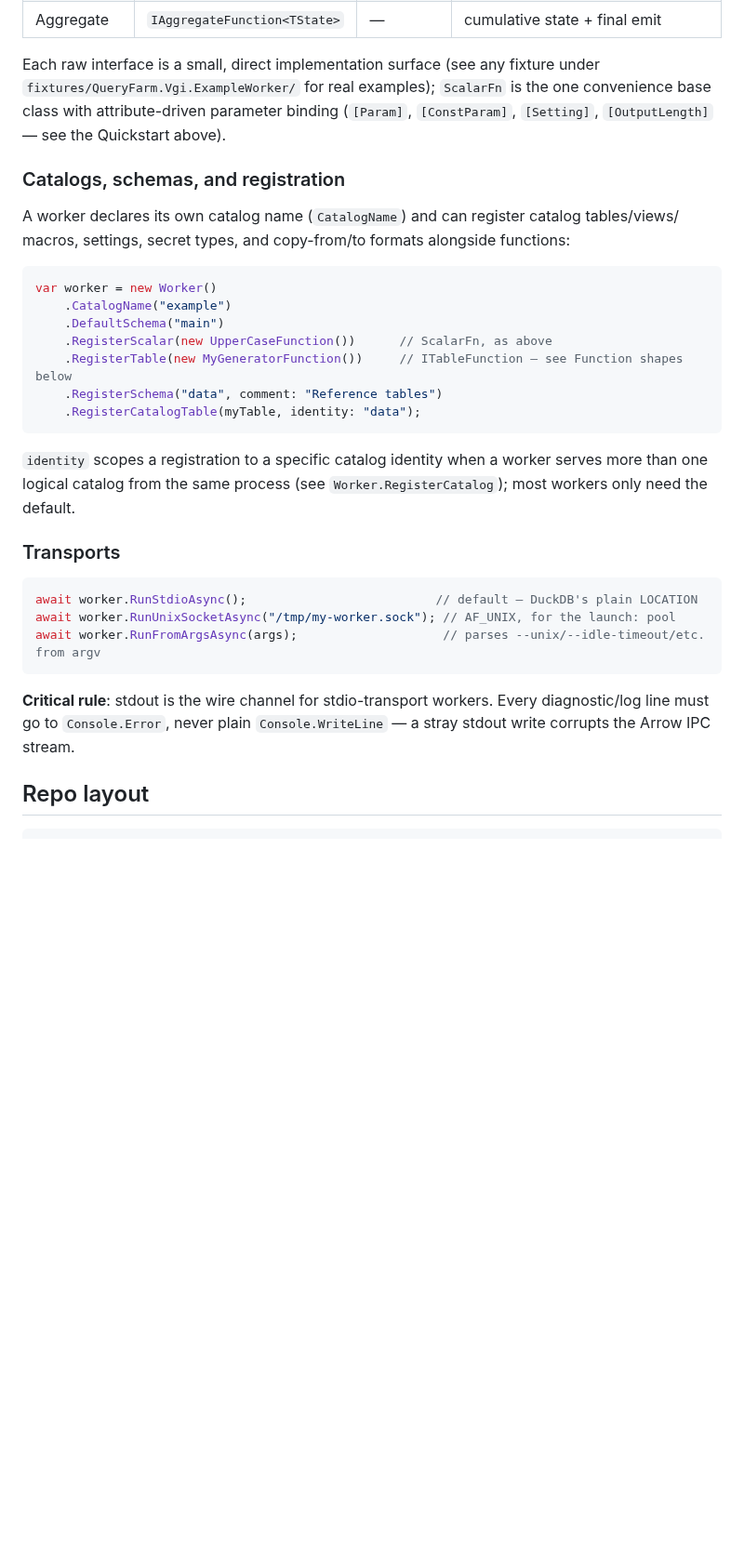
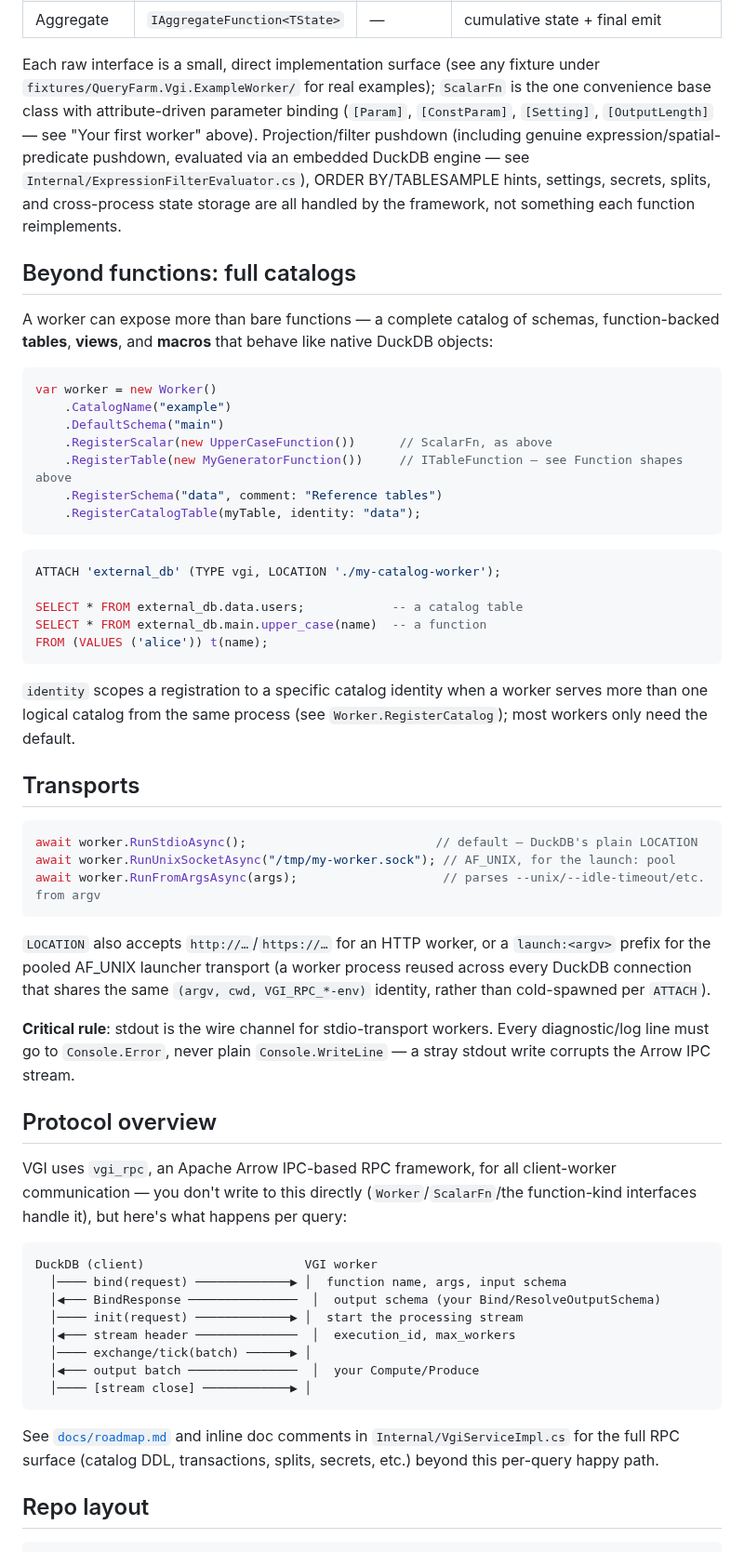
Before and after one commit to Query-farm/vgi-csharp, a Markdown page: README.md, the part around one of its changes. Shown at 93% size. Rendered like a GitHub page; blank space fills up the shorter version.

````diff
--- a/README.md
+++ b/README.md
@@ -92,28 +126,40 @@ shares the same `(argv, cwd, VGI_RPC_*-env)` identity, rather than cold-spawned
 Each raw interface is a small, direct implementation surface (see any fixture under
 `fixtures/QueryFarm.Vgi.ExampleWorker/` for real examples); `ScalarFn` is the one convenience base
 class with attribute-driven parameter binding (`[Param]`, `[ConstParam]`, `[Setting]`,
-`[OutputLength]` — see the Quickstart above).
+`[OutputLength]` — see "Your first worker" above). Projection/filter pushdown (including genuine
+expression/spatial-predicate pushdown, evaluated via an embedded DuckDB engine — see
+`Internal/ExpressionFilterEvaluator.cs`), ORDER BY/TABLESAMPLE hints, settings, secrets, splits, and
+cross-process state storage are all handled by the framework, not something each function
+reimplements.
 
-### Catalogs, schemas, and registration
+## Beyond functions: full catalogs
 
-A worker declares its own catalog name (`CatalogName`) and can register catalog tables/views/
-macros, settings, secret types, and copy-from/to formats alongside functions:
+A worker can expose more than bare functions — a complete catalog of schemas, function-backed
+**tables**, **views**, and **macros** that behave like native DuckDB objects:
 
 ```csharp
 var worker = new Worker()
     .CatalogName("example")
     .DefaultSchema("main")
     .RegisterScalar(new UpperCaseFunction())      // ScalarFn, as above
-    .RegisterTable(new MyGeneratorFunction())     // ITableFunction — see Function shapes below
+    .RegisterTable(new MyGeneratorFunction())     // ITableFunction — see Function shapes above
     .RegisterSchema("data", comment: "Reference tables")
     .RegisterCatalogTable(myTable, identity: "data");
 ```
 
-`identity` scopes a registration to a specific catalog identity when a worker serves more than
-one logical catalog from the same process (see `Worker.RegisterCatalog`); most workers only need
-the default.
+```sql
+ATTACH 'external_db' (TYPE vgi, LOCATION './my-catalog-worker');
 
-### Transports
+SELECT * FROM external_db.data.users;            -- a catalog table
+SELECT * FROM external_db.main.upper_case(name)  -- a function
+FROM (VALUES ('alice')) t(name);
+```
+
+`identity` scopes a registration to a specific catalog identity when a worker serves more than one
+logical catalog from the same process (see `Worker.RegisterCatalog`); most workers only need the
+default.
+
+## Transports
 
 ```csharp
 await worker.RunStdioAsync();                          // default — DuckDB's plain LOCATION
@@ -121,9 +167,34 @@ await worker.RunUnixSocketAsync("/tmp/my-worker.sock"); // AF_UNIX, for the laun
 await worker.RunFromArgsAsync(args);                    // parses --unix/--idle-timeout/etc. from argv
 ```
 
+`LOCATION` also accepts `http://…`/`https://…` for an HTTP worker, or a `launch:<argv>` prefix for
+the pooled AF_UNIX launcher transport (a worker process reused across every DuckDB connection that
+shares the same `(argv, cwd, VGI_RPC_*-env)` identity, rather than cold-spawned per `ATTACH`).
+
 **Critical rule**: stdout is the wire channel for stdio-transport workers. Every diagnostic/log
 line must go to `Console.Error`, never plain `Console.WriteLine` — a stray stdout write corrupts
 the Arrow IPC stream.
+
+## Protocol overview
+
+VGI uses `vgi_rpc`, an Apache Arrow IPC-based RPC framework, for all client-worker communication —
+you don't write to this directly (`Worker`/`ScalarFn`/the function-kind interfaces handle it), but
+here's what happens per query:
+
+```
+DuckDB (client)                      VGI worker
+  │──── bind(request) ─────────────▶ │  function name, args, input schema
+  │◀─── BindResponse ───────────────  │  output schema (your Bind/ResolveOutputSchema)
+  │──── init(request) ─────────────▶ │  start the processing stream
+  │◀─── stream header ──────────────  │  execution_id, max_workers
+  │──── exchange/tick(batch) ──────▶ │
+  │◀─── output batch ───────────────  │  your Compute/Produce
+  │──── [stream close] ────────────▶ │
+```
+
+See [`docs/roadmap.md`](docs/roadmap.md) and inline doc comments in `Internal/VgiServiceImpl.cs`
+for the full RPC surface (catalog DDL, transactions, splits, secrets, etc.) beyond this per-query
+happy path.
 
 ## Repo layout
 
````
Also changed, not shown: other parts of README.md (+66 -22 lines), docs/vgi-logo.png (added).
